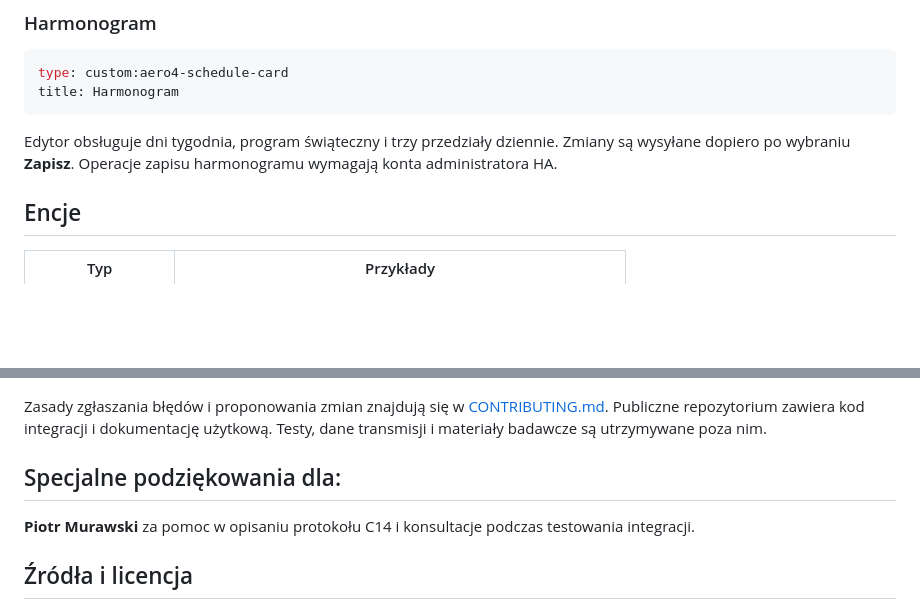
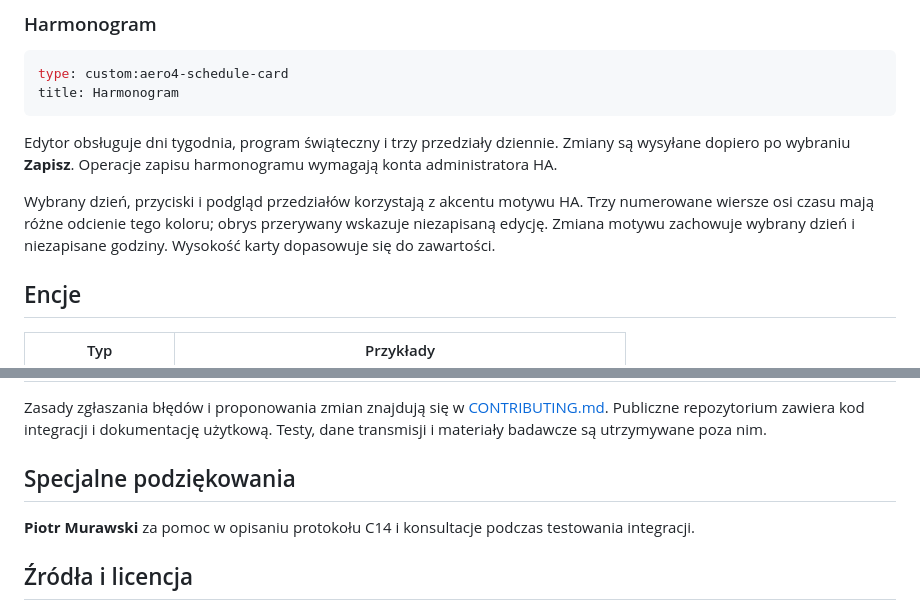
Before and after one commit to piotremis/aero-c14, a Markdown page: README.md, 2 parts joined by grey strips. GitHub-like rendering; blank space fills up the shorter version.

````diff
--- a/README.md
+++ b/README.md
@@ -172,6 +209,8 @@ title: Harmonogram
 ```
 
 Edytor obsługuje dni tygodnia, program świąteczny i trzy przedziały dziennie. Zmiany są wysyłane dopiero po wybraniu **Zapisz**. Operacje zapisu harmonogramu wymagają konta administratora HA.
+
+Wybrany dzień, przyciski i podgląd przedziałów korzystają z akcentu motywu HA. Trzy numerowane wiersze osi czasu mają różne odcienie tego koloru; obrys przerywany wskazuje niezapisaną edycję. Zmiana motywu zachowuje wybrany dzień i niezapisane godziny. Wysokość karty dopasowuje się do zawartości.
 
 ## Encje
 
@@ -206,7 +245,7 @@ Problemy i propozycje zmian zgłaszaj w [GitHub Issues](https://github.com/piotr
 
 Zasady zgłaszania błędów i proponowania zmian znajdują się w [CONTRIBUTING.md](CONTRIBUTING.md). Publiczne repozytorium zawiera kod integracji i dokumentację użytkową. Testy, dane transmisji i materiały badawcze są utrzymywane poza nim.
 
-## Specjalne podziękowania dla:
+## Specjalne podziękowania
 
 **Piotr Murawski** za pomoc w opisaniu protokołu C14 i konsultacje podczas testowania integracji.
 
````
Also changed, not shown: other parts of README.md (+43 -6 lines), images/aero-c14-card-editor.png (added), images/aero-c14-card-light.png (added), images/aero-c14-card.png, images/aero-c14-schedule-card-light.png (added), images/aero-c14-schedule-card.png, 3 other files.
